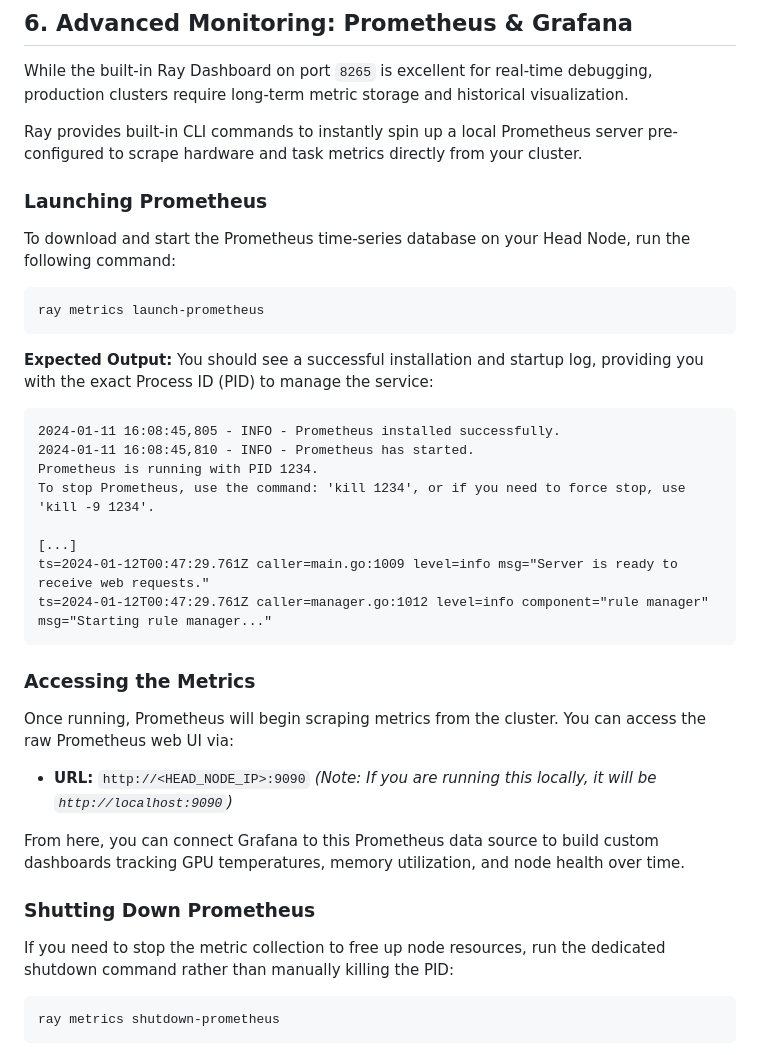
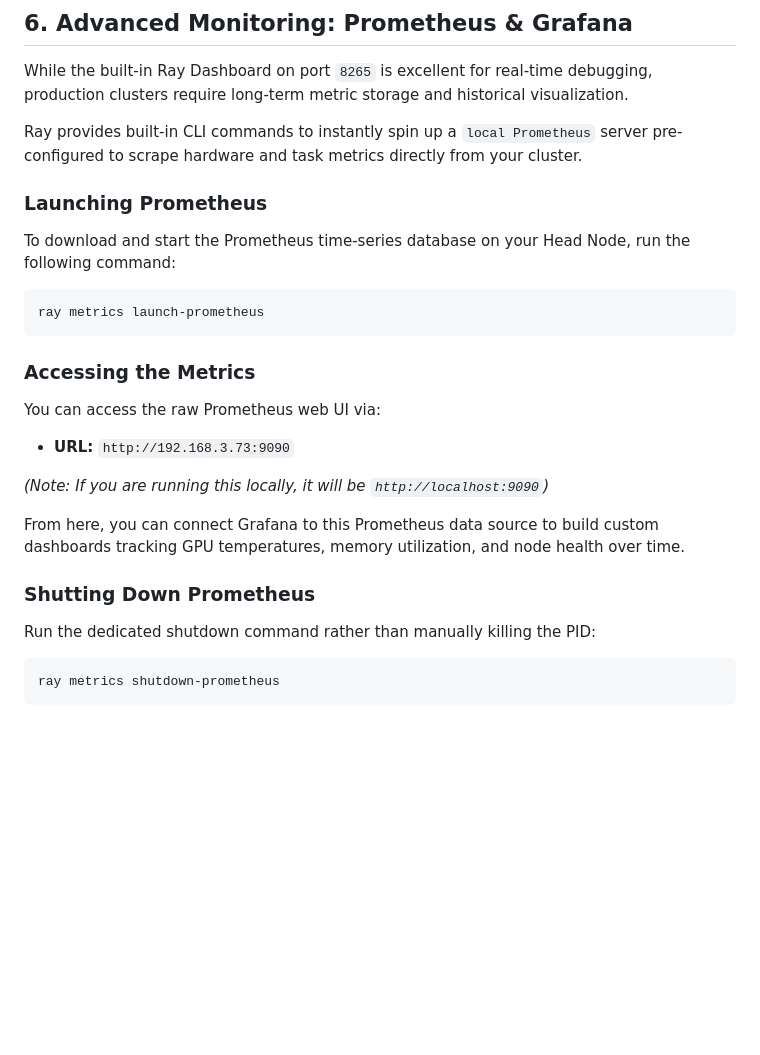
Before and after one commit to jahangir842/ray-cluster-mgmt, a Markdown page: 01-manual-cli/README.md, the part around the change. GitHub-like rendering; blank space fills up the shorter version.

````diff
--- a/01-manual-cli/README.md
+++ b/01-manual-cli/README.md
@@ -356,7 +356,7 @@ This gracefully shuts down all Ray processes.
 
 While the built-in Ray Dashboard on port `8265` is excellent for real-time debugging, production clusters require long-term metric storage and historical visualization.
 
-Ray provides built-in CLI commands to instantly spin up a local Prometheus server pre-configured to scrape hardware and task metrics directly from your cluster.
+Ray provides built-in CLI commands to instantly spin up a `local Prometheus` server pre-configured to scrape hardware and task metrics directly from your cluster.
 
 ### Launching Prometheus
 
@@ -366,30 +366,18 @@ To download and start the Prometheus time-series database on your Head Node, run
 ray metrics launch-prometheus
 ```
 
-**Expected Output:**
-You should see a successful installation and startup log, providing you with the exact Process ID (PID) to manage the service:
-
-```text
-2024-01-11 16:08:45,805 - INFO - Prometheus installed successfully.
-2024-01-11 16:08:45,810 - INFO - Prometheus has started.
-Prometheus is running with PID 1234.
-To stop Prometheus, use the command: 'kill 1234', or if you need to force stop, use 'kill -9 1234'.
-
-[...]
-ts=2024-01-12T00:47:29.761Z caller=main.go:1009 level=info msg="Server is ready to receive web requests."
-ts=2024-01-12T00:47:29.761Z caller=manager.go:1012 level=info component="rule manager" msg="Starting rule manager..."
-```
-
 ### Accessing the Metrics
 
-Once running, Prometheus will begin scraping metrics from the cluster. You can access the raw Prometheus web UI via:
-* **URL:** `http://<HEAD_NODE_IP>:9090` *(Note: If you are running this locally, it will be `http://localhost:9090`)*
+You can access the raw Prometheus web UI via:
+* **URL:** `http://192.168.3.73:9090`
+
+*(Note: If you are running this locally, it will be `http://localhost:9090`)*
 
 From here, you can connect Grafana to this Prometheus data source to build custom dashboards tracking GPU temperatures, memory utilization, and node health over time.
 
 ### Shutting Down Prometheus
 
-If you need to stop the metric collection to free up node resources, run the dedicated shutdown command rather than manually killing the PID:
+Run the dedicated shutdown command rather than manually killing the PID:
 
 ```bash
 ray metrics shutdown-prometheus
````
